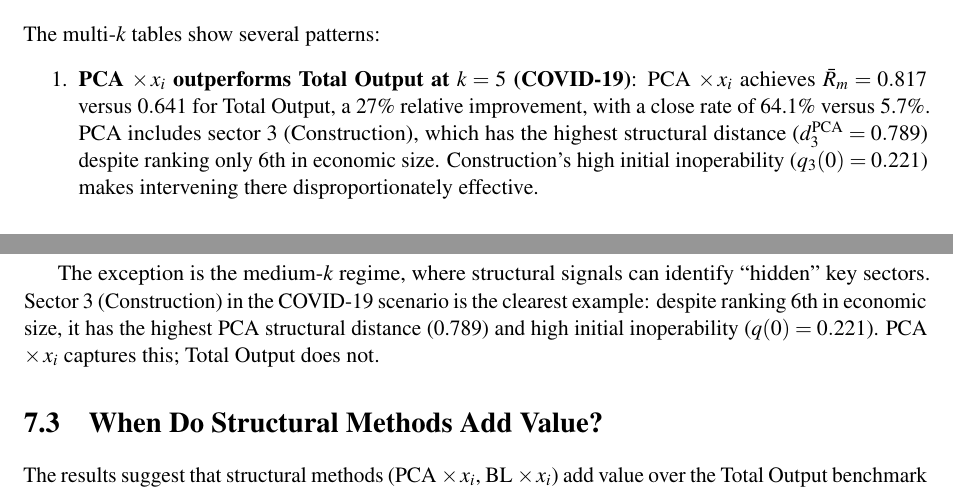
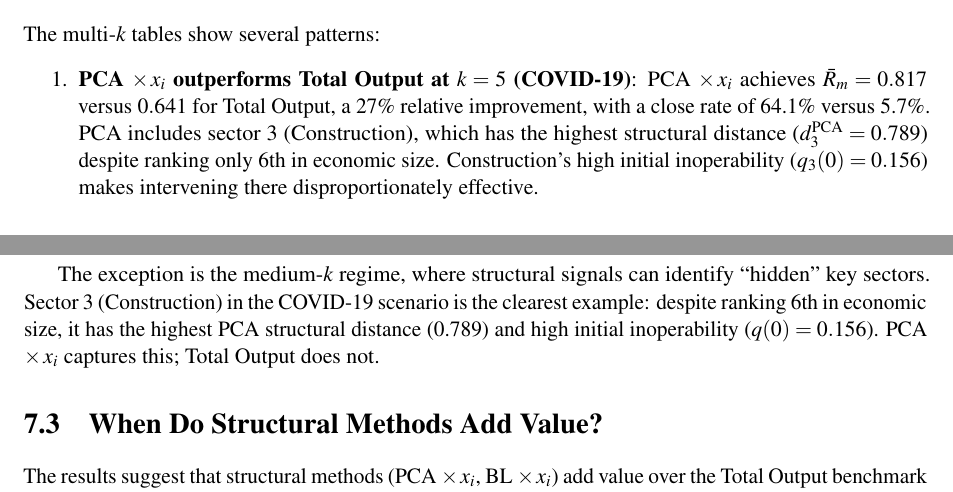
Before and after one commit to yeohyuyong/FYP-Code, a LaTeX thesis (fyp report/main.tex, which reads fyp report/Chapter6/Chapter6.tex, fyp report/Chapter7/Chapter7.tex): two parts of pages 29 and 38 of 48, joined at a grey line, cut so that both start at the same text. Compiled offline with pdfLaTeX.

Commit message:
fix: correct Construction q(0) from 0.221 to 0.156 in Ch. 6 and 7 (PDF review)
Table 8.3 and the source data both show sector 3 (Construction) initial
inoperability as 0.155924.  The in-text claims in Sections 6.4 and 7.2
incorrectly stated 0.221.  Fixed to 0.156 (3 d.p.) in both locations.

Co-Authored-By: Claude Opus 4.6 <noreply@anthropic.com>

```diff
--- a/fyp report/Chapter6/Chapter6.tex
+++ b/fyp report/Chapter6/Chapter6.tex
@@ -140,7 +140,7 @@ The results show a non-monotonic pattern that can be decomposed into three regim
 The multi-$k$ tables show several patterns:
 
 \begin{enumerate}
-    \item \textbf{PCA $\times\, x_i$ outperforms Total Output at $k = 5$ (COVID-19)}: PCA $\times\, x_i$ achieves $\bar{R}_m = 0.817$ versus $0.641$ for Total Output, a 27\% relative improvement, with a close rate of 64.1\% versus 5.7\%. PCA includes sector~3 (Construction), which has the highest structural distance ($d_3^{\text{PCA}} = 0.789$) despite ranking only 6th in economic size. Construction's high initial inoperability ($q_3(0) = 0.221$) makes intervening there disproportionately effective.
+    \item \textbf{PCA $\times\, x_i$ outperforms Total Output at $k = 5$ (COVID-19)}: PCA $\times\, x_i$ achieves $\bar{R}_m = 0.817$ versus $0.641$ for Total Output, a 27\% relative improvement, with a close rate of 64.1\% versus 5.7\%. PCA includes sector~3 (Construction), which has the highest structural distance ($d_3^{\text{PCA}} = 0.789$) despite ranking only 6th in economic size. Construction's high initial inoperability ($q_3(0) = 0.156$) makes intervening there disproportionately effective.
 
     \item \textbf{BL $\times\, x_i$ leads at $k = 7$ (COVID-19)}: BL $\times\, x_i$ achieves $\bar{R}_m = 0.834$ and a close rate of 67.2\%, outperforming all other simplified methods including PCA $\times\, x_i$ (0.818, 62.0\%). Its backward linkage signal captures sector~12 (Public Administration), whose strong input dependencies amplify the cascading effect of intervention. This shows that different structural methods have complementary strengths at different intervention scales.
 
--- a/fyp report/Chapter7/Chapter7.tex
+++ b/fyp report/Chapter7/Chapter7.tex
@@ -25,7 +25,7 @@ A related finding is that weighting structural methods by a sector's pre-disrupt
     \item \textbf{The Total Output benchmark}: The pure Total Output benchmark (ranking sectors solely by $x_i$, completely ignoring the IO network) performs identically to the best structurally-weighted methods at most values of~$k$. At $k = 3$, $k = 10$, and $k = 12$, Total Output matches or exceeds all structural methods. This suggests that for macro-level loss reduction, the initial scale of the intervention matters more than optimising for downstream cascading effects.
 \end{enumerate}
 
-The exception is the medium-$k$ regime, where structural signals can identify ``hidden'' key sectors. Sector~3 (Construction) in the COVID-19 scenario is the clearest example: despite ranking 6th in economic size, it has the highest PCA structural distance (0.789) and high initial inoperability ($q(0) = 0.221$). PCA $\times\, x_i$ captures this; Total Output does not.
+The exception is the medium-$k$ regime, where structural signals can identify ``hidden'' key sectors. Sector~3 (Construction) in the COVID-19 scenario is the clearest example: despite ranking 6th in economic size, it has the highest PCA structural distance (0.789) and high initial inoperability ($q(0) = 0.156$). PCA $\times\, x_i$ captures this; Total Output does not.
 
 
 \section{When Do Structural Methods Add Value?}
```
